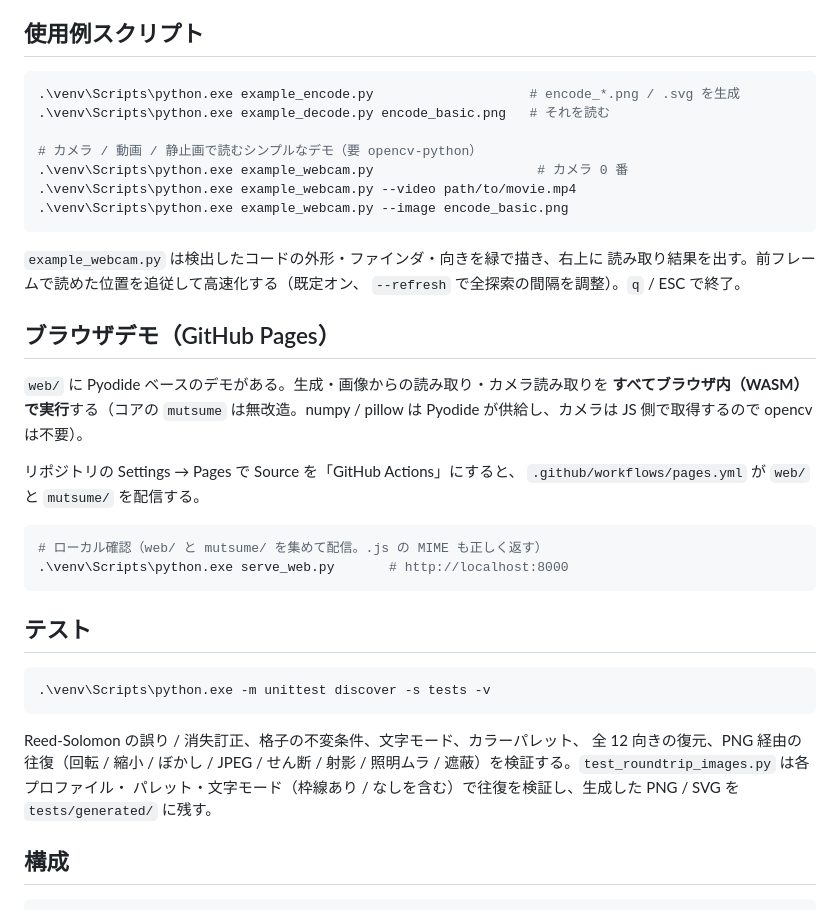
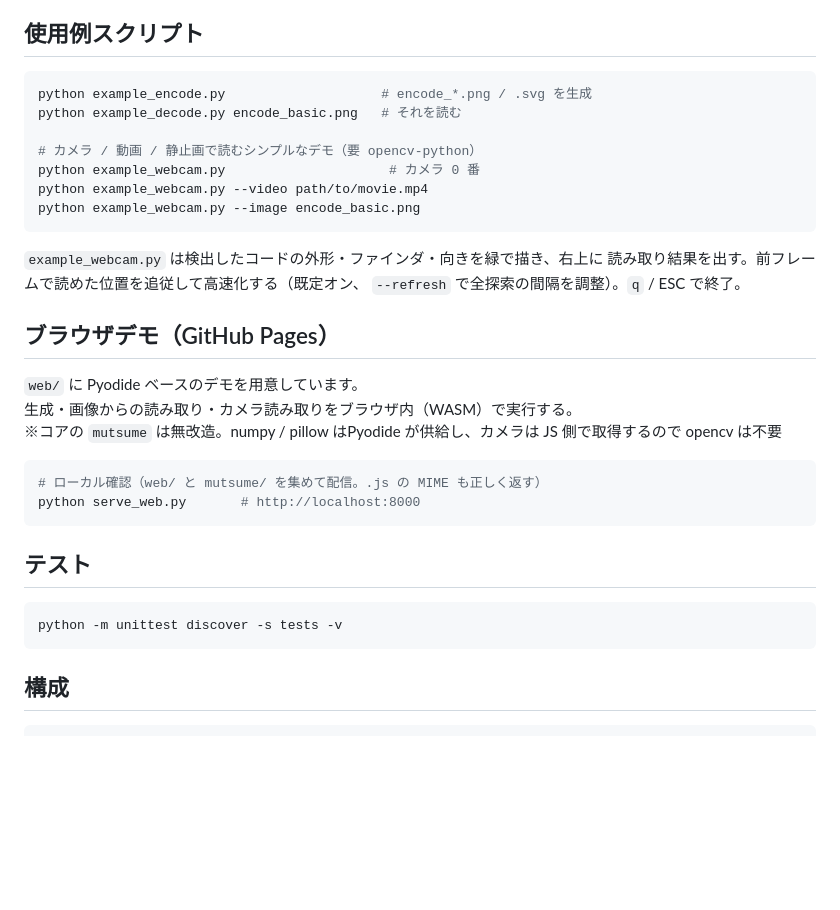
Before and after one commit to Kazuhito00/mutsume-code, a Markdown page: README.md, the part around one of its changes. Rendered like a GitHub page; blank space fills up the shorter version.

````diff
--- a/README.md
+++ b/README.md
@@ -84,13 +75,13 @@ mutsume.capacity(10, mode="numeric")  # -> 数字の桁数
 ## 使用例スクリプト
 
 ```powershell
-.\venv\Scripts\python.exe example_encode.py                    # encode_*.png / .svg を生成
-.\venv\Scripts\python.exe example_decode.py encode_basic.png   # それを読む
+python example_encode.py                    # encode_*.png / .svg を生成
+python example_decode.py encode_basic.png   # それを読む
 
 # カメラ / 動画 / 静止画で読むシンプルなデモ（要 opencv-python）
-.\venv\Scripts\python.exe example_webcam.py                     # カメラ 0 番
-.\venv\Scripts\python.exe example_webcam.py --video path/to/movie.mp4
-.\venv\Scripts\python.exe example_webcam.py --image encode_basic.png
+python example_webcam.py                     # カメラ 0 番
+python example_webcam.py --video path/to/movie.mp4
+python example_webcam.py --image encode_basic.png
 ```
 
 `example_webcam.py` は検出したコードの外形・ファインダ・向きを緑で描き、右上に
@@ -98,30 +89,19 @@ mutsume.capacity(10, mode="numeric")  # -> 数字の桁数
 `--refresh` で全探索の間隔を調整）。`q` / ESC で終了。
 
 ## ブラウザデモ（GitHub Pages）
-
-`web/` に Pyodide ベースのデモがある。生成・画像からの読み取り・カメラ読み取りを
-**すべてブラウザ内（WASM）で実行**する（コアの `mutsume` は無改造。numpy / pillow は
-Pyodide が供給し、カメラは JS 側で取得するので opencv は不要）。
-
-リポジトリの Settings → Pages で Source を「GitHub Actions」にすると、
-`.github/workflows/pages.yml` が `web/` と `mutsume/` を配信する。
+`web/` に Pyodide ベースのデモを用意しています。<br>
+生成・画像からの読み取り・カメラ読み取りをブラウザ内（WASM）で実行する。<bR>
+※コアの `mutsume` は無改造。numpy / pillow はPyodide が供給し、カメラは JS 側で取得するので opencv は不要
 
 ```powershell
 # ローカル確認（web/ と mutsume/ を集めて配信。.js の MIME も正しく返す）
-.\venv\Scripts\python.exe serve_web.py       # http://localhost:8000
+python serve_web.py       # http://localhost:8000
 ```
 
 ## テスト
-
 ```powershell
-.\venv\Scripts\python.exe -m unittest discover -s tests -v
+python -m unittest discover -s tests -v
 ```
-
-Reed-Solomon の誤り / 消失訂正、格子の不変条件、文字モード、カラーパレット、
-全 12 向きの復元、PNG 経由の往復（回転 / 縮小 / ぼかし / JPEG / せん断 / 射影 /
-照明ムラ / 遮蔽）を検証する。`test_roundtrip_images.py` は各プロファイル・
-パレット・文字モード（枠線あり / なしを含む）で往復を検証し、生成した
-PNG / SVG を `tests/generated/` に残す。
 
 ## 構成
 
````
Also changed, not shown: other parts of README.md (+21 -30 lines).
